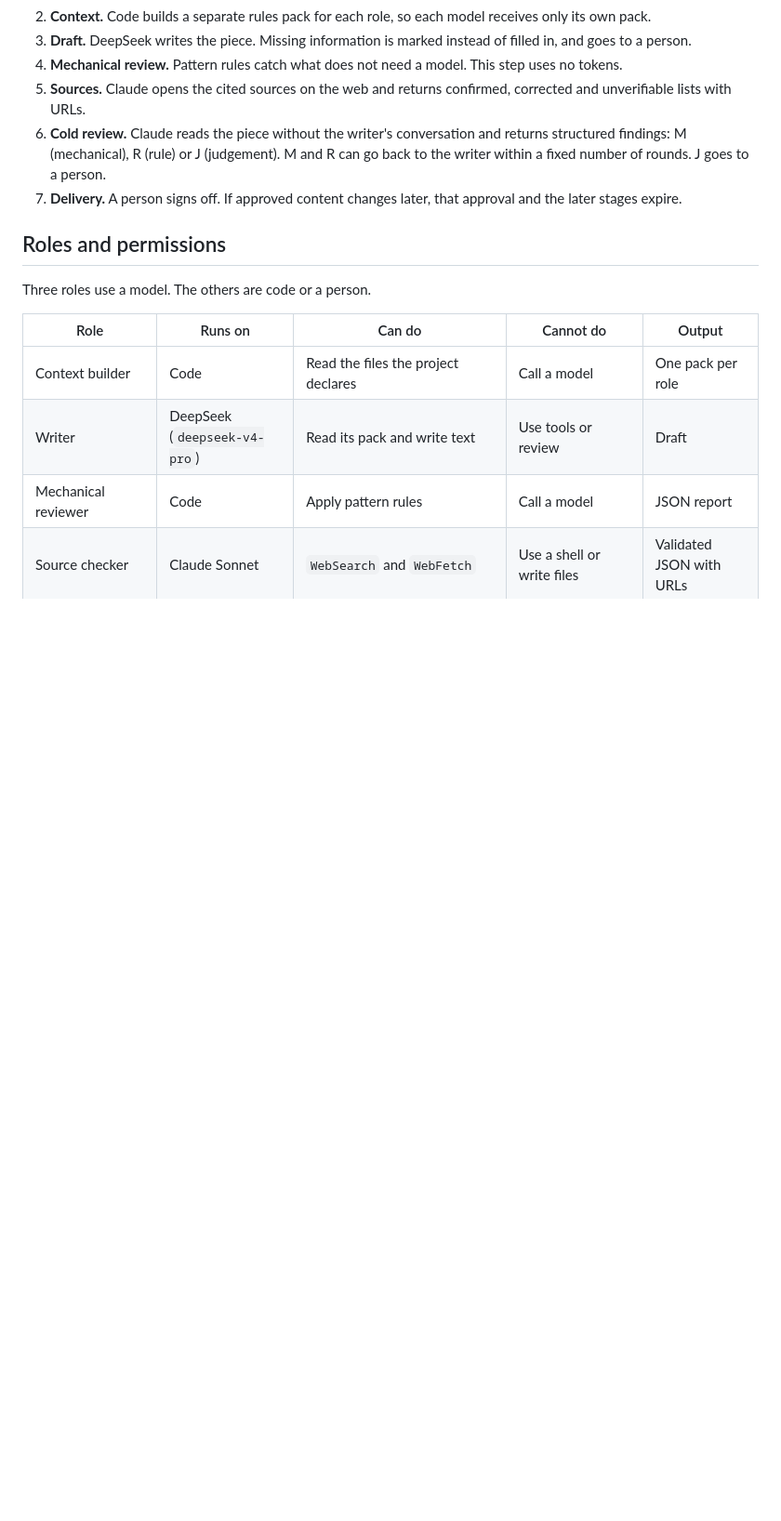
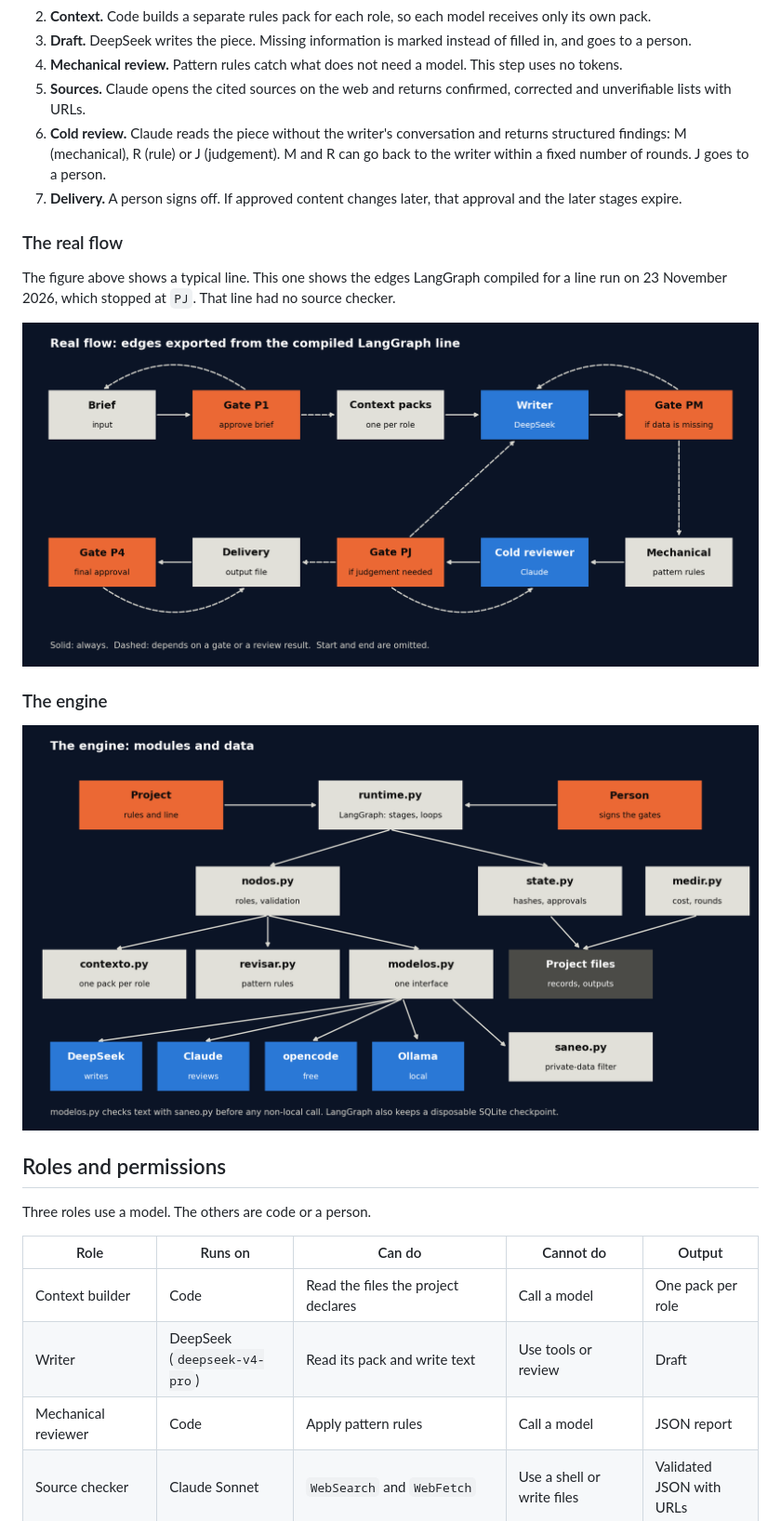
Before and after one commit to RiMoMa/sistema-produccion-muestra, a Markdown page: README.md, the part around one of its changes. Shown at 93% size. Drawn GitHub-style; pictures changed too: docs/img/engine.png (added), docs/img/flow.png (added); blank space fills up the shorter version.

Commit message:
Add engine and real flow figures
Co-Authored-By: Claude Opus 5.5 <noreply@anthropic.com>
Claude-Session: https://claude.ai/code/session_01Dmr8YKyxkC1cKfpyU9RvqP

```diff
--- a/README.md
+++ b/README.md
@@ -28,6 +28,16 @@ Language models write quickly but should not approve their own work. This engine
 5. **Sources.** Claude opens the cited sources on the web and returns confirmed, corrected and unverifiable lists with URLs.
 6. **Cold review.** Claude reads the piece without the writer's conversation and returns structured findings: M (mechanical), R (rule) or J (judgement). M and R can go back to the writer within a fixed number of rounds. J goes to a person.
 7. **Delivery.** A person signs off. If approved content changes later, that approval and the later stages expire.
+
+### The real flow
+
+The figure above shows a typical line. This one shows the edges LangGraph compiled for a line run on 23 November 2026, which stopped at `PJ`. That line had no source checker.
+
+<p align="center"><img src="docs/img/flow.png" alt="LangGraph edges: brief, gate P1, context packs, writer, gate PM, mechanical review, cold reviewer, gate PJ, delivery, gate P4. P1, PM and P4 can return to their own stage; PJ connects to delivery, the writer and the cold reviewer." width="100%"></p>
+
+### The engine
+
+<p align="center"><img src="docs/img/engine.png" alt="Engine modules: runtime.py uses nodos.py and state.py; nodos.py uses contexto.py, revisar.py and modelos.py; modelos.py uses saneo.py and four model routes; state.py and medir.py use the project files." width="100%"></p>
 
 ## Roles and permissions
 
```
Also changed, not shown: other parts of README.md (+4 -1 lines), 2 other files.
